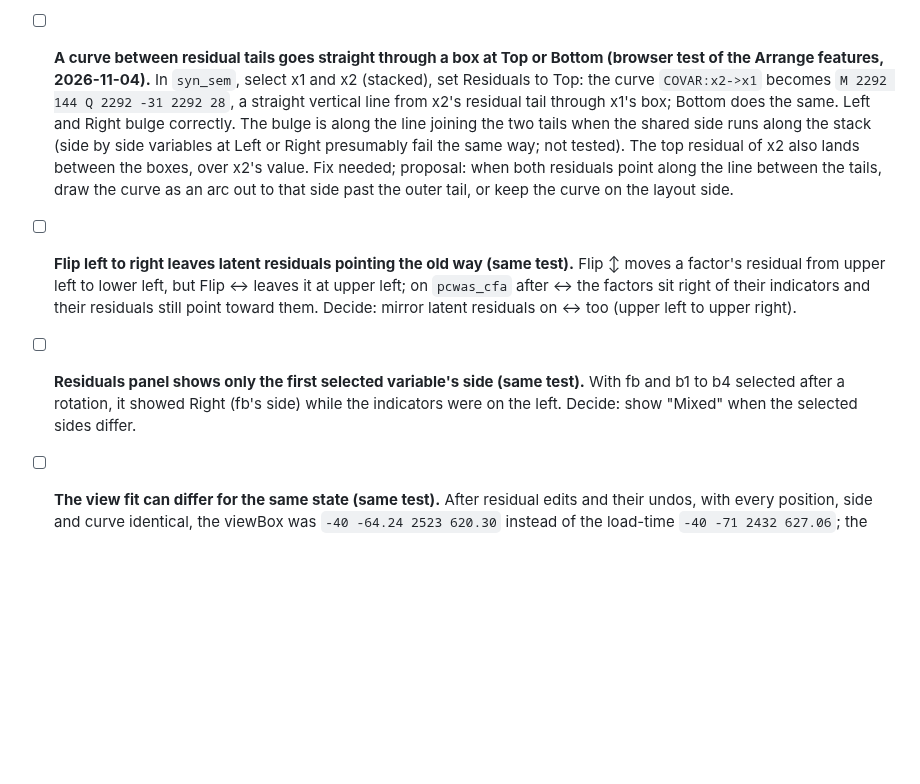
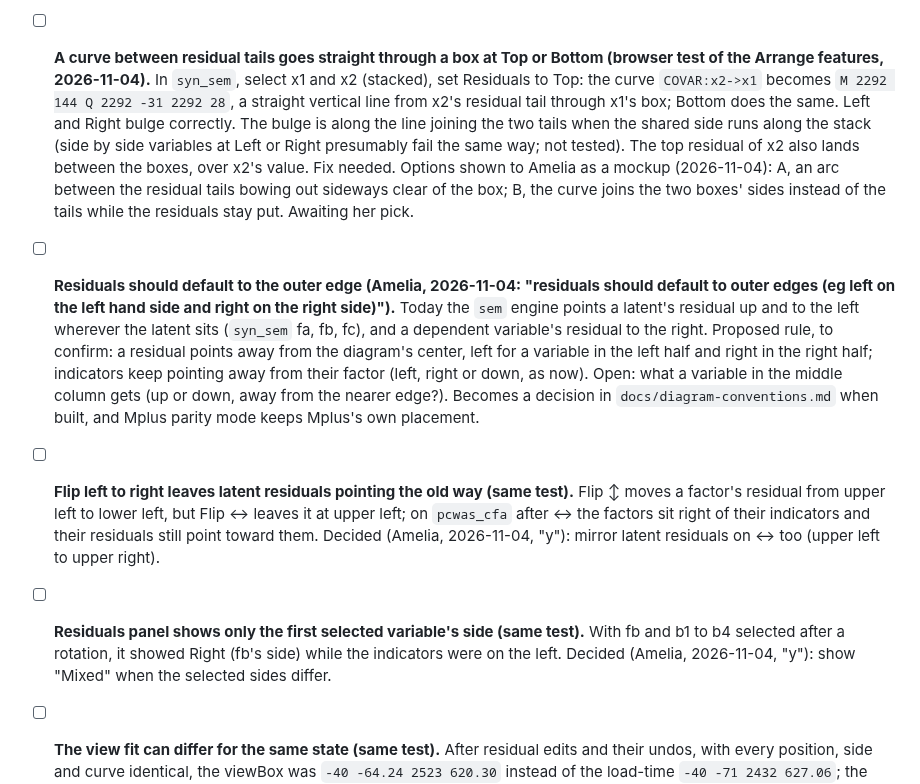
Before and after one commit to amelia-m/mplusplus, a Markdown page: TODO.md, the part around the change. GitHub-like rendering; blank space fills up the shorter version.

Commit message:
Record the flip and Residuals panel decisions and the outer-edge rule
Co-Authored-By: Claude Opus 5.5 <noreply@anthropic.com>

```diff
--- a/TODO.md
+++ b/TODO.md
@@ -37,9 +37,10 @@ synthetic fixtures in `dgm/` (see `dgm/README.md`).
 - [ ] **A picker for recent autosaved diagrams.** Slots per tab, a cap of 5 closed tabs' slots and eviction when storage fills are built (`app/src/state/autosaveController.ts`, 2026-11-03). A new tab offers the most recent closed tab's diagram (Open). Still open: a list of all the kept diagrams with names and dates to choose from. Decided (Amelia, 2026-11-03, "y"): an Open recent menu in the toolbar listing the kept diagrams (file name, time saved, this tab or a closed tab), opening one as Open does now, with a remove button for closed tabs' diagrams only.
 - [x] **Autosave with two tabs open (done 2026-11-03: a slot per tab).** Tried first: one shared slot owned by one tab through a browser lock (Amelia's option 2). Four review rounds kept finding ways a tab could lose its diagram (a slow reload taken for a close, two waiting tabs racing), because tabs had to agree who owned the shared slot. Amelia, 2026-11-03: "y" to replacing it with a slot per tab (option 3) and moving the logic into `AutosaveController` with tests. Tabs now never share a slot. A first per-tab version restored a closed tab's diagram into every new tab automatically; its review found that copies crowded out other diagrams and Discard could delete another tab's original. Amelia, 2026-11-03: "y" to "offer, don't take" (a new tab offers, Open writes nothing until an edit, Discard deletes only the tab's own slot, nothing else is deleted without the lock API, the open tabs are re-checked before freeing space). Still unchecked: whether the lock API works when the built app is opened from `file://` (where it does not, nothing of another tab is deleted, and a duplicated tab is spotted over `BroadcastChannel`). Known gap: closing a tab within about half a second of a reload, before its id is claimed, loses a file loaded in that moment.
 - [ ] **Turning one block can run it into boxes outside it (review of `feat/arrange`, 2026-11-03).** A whole-diagram turn adds no overlaps on any fixture, but turning a single measurement block with Select block overlapped outside boxes in 4 of 70 turns on the fixtures (`dc_tol_sem` poltol and `idnfc41b` issc, both directions). Decide: leave it (the user moves boxes, as in Mplus), or nudge the turned group clear of boxes that did not turn. Decided (Amelia, 2026-11-03): leave it ("fine"); revisit if it bites.
-- [ ] **A curve between residual tails goes straight through a box at Top or Bottom (browser test of the Arrange features, 2026-11-04).** In `syn_sem`, select x1 and x2 (stacked), set Residuals to Top: the curve `COVAR:x2->x1` becomes `M 2292 144 Q 2292 -31 2292 28`, a straight vertical line from x2's residual tail through x1's box; Bottom does the same. Left and Right bulge correctly. The bulge is along the line joining the two tails when the shared side runs along the stack (side by side variables at Left or Right presumably fail the same way; not tested). The top residual of x2 also lands between the boxes, over x2's value. Fix needed; proposal: when both residuals point along the line between the tails, draw the curve as an arc out to that side past the outer tail, or keep the curve on the layout side.
-- [ ] **Flip left to right leaves latent residuals pointing the old way (same test).** Flip ↕ moves a factor's residual from upper left to lower left, but Flip ↔ leaves it at upper left; on `pcwas_cfa` after ↔ the factors sit right of their indicators and their residuals still point toward them. Decide: mirror latent residuals on ↔ too (upper left to upper right).
-- [ ] **Residuals panel shows only the first selected variable's side (same test).** With fb and b1 to b4 selected after a rotation, it showed Right (fb's side) while the indicators were on the left. Decide: show "Mixed" when the selected sides differ.
+- [ ] **A curve between residual tails goes straight through a box at Top or Bottom (browser test of the Arrange features, 2026-11-04).** In `syn_sem`, select x1 and x2 (stacked), set Residuals to Top: the curve `COVAR:x2->x1` becomes `M 2292 144 Q 2292 -31 2292 28`, a straight vertical line from x2's residual tail through x1's box; Bottom does the same. Left and Right bulge correctly. The bulge is along the line joining the two tails when the shared side runs along the stack (side by side variables at Left or Right presumably fail the same way; not tested). The top residual of x2 also lands between the boxes, over x2's value. Fix needed. Options shown to Amelia as a mockup (2026-11-04): A, an arc between the residual tails bowing out sideways clear of the box; B, the curve joins the two boxes' sides instead of the tails while the residuals stay put. Awaiting her pick.
+- [ ] **Residuals should default to the outer edge (Amelia, 2026-11-04: "residuals should default to outer edges (eg left on the left hand side and right on the right side)").** Today the `sem` engine points a latent's residual up and to the left wherever the latent sits (`syn_sem` fa, fb, fc), and a dependent variable's residual to the right. Proposed rule, to confirm: a residual points away from the diagram's center, left for a variable in the left half and right in the right half; indicators keep pointing away from their factor (left, right or down, as now). Open: what a variable in the middle column gets (up or down, away from the nearer edge?). Becomes a decision in `docs/diagram-conventions.md` when built, and Mplus parity mode keeps Mplus's own placement.
+- [ ] **Flip left to right leaves latent residuals pointing the old way (same test).** Flip ↕ moves a factor's residual from upper left to lower left, but Flip ↔ leaves it at upper left; on `pcwas_cfa` after ↔ the factors sit right of their indicators and their residuals still point toward them. Decided (Amelia, 2026-11-04, "y"): mirror latent residuals on ↔ too (upper left to upper right).
+- [ ] **Residuals panel shows only the first selected variable's side (same test).** With fb and b1 to b4 selected after a rotation, it showed Right (fb's side) while the indicators were on the left. Decided (Amelia, 2026-11-04, "y"): show "Mixed" when the selected sides differ.
 - [ ] **The view fit can differ for the same state (same test).** After residual edits and their undos, with every position, side and curve identical, the viewBox was `-40 -64.24 2523 620.30` instead of the load-time `-40 -71 2432 627.06`; the width seems to include a curve control point. Decide whether the fit should depend only on the state.
 - [ ] **The inspector overflows (same test).** At a 1400 px wide window it shows a horizontal scrollbar, and the Stroke width and Font size values are cut off ("1.", "13").
 - [ ] **The page does not fit narrow screens (seen 2026-11-03).** At about 540 px wide (the browser pane, a phone) the fixed 280 px inspector and the toolbar leave the diagram a thin strip. A public site will get phone visitors: decide a narrow layout (inspector below or collapsible, toolbar wrapping into a menu). Amelia, 2026-11-03: phones are "unlikely" to be common "but worth considering": collapse the toolbar and global panel into a menu ("y"); the inspector as a panel sliding up from the bottom below 800 px is a proposal, lower priority; editing on a phone can come later "unless easy".
```
